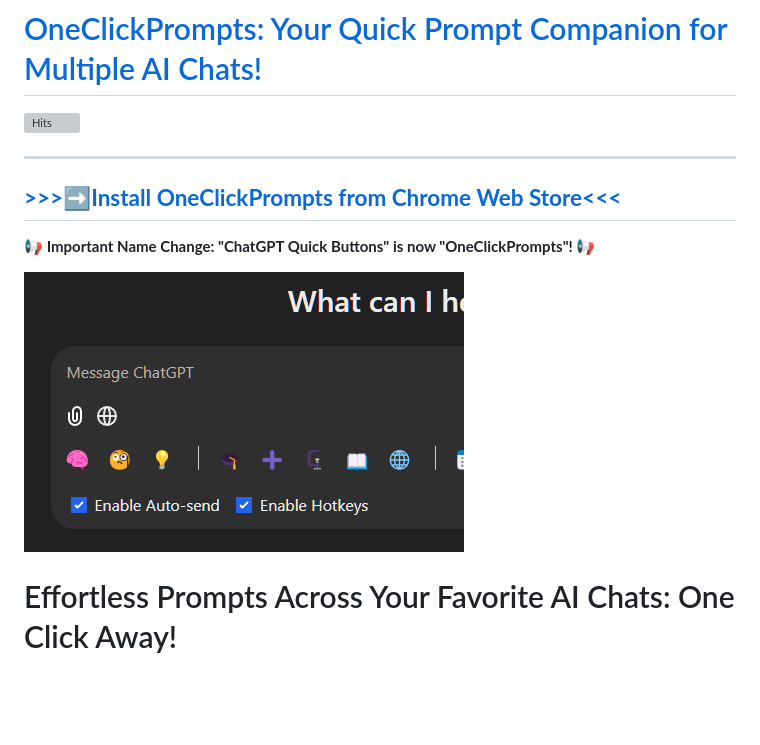
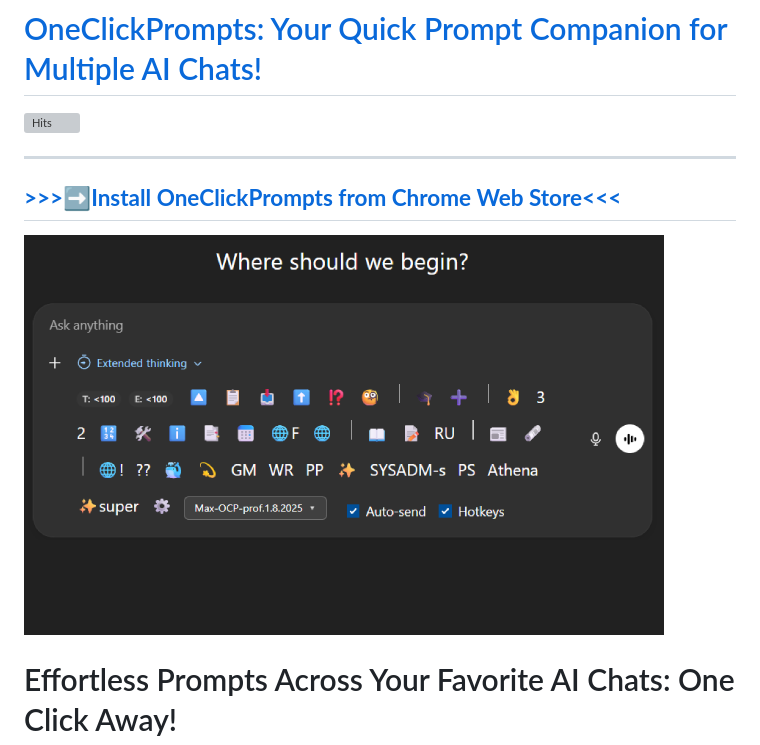
Before and after one commit to MaxITService/OneClickPrompts, a Markdown page: README.md, the part around the change. Rendered like a GitHub page; pictures changed too: Promo/All-tools-2025.png; blank space fills up the shorter version; grey boxes are pictures that could not be loaded.

Commit message:
Modern readme

```diff
--- a/README.md
+++ b/README.md
@@ -7,9 +7,7 @@
 ---
 
 
-**📢  Important Name Change:  "ChatGPT Quick Buttons" is now "OneClickPrompts"! 📢**
-
-![OneClickPrompts Extension Logo](Promo/promo440_280.png)
+![OneClickPrompts Extension Logo](Promo/All-tools-2025.png)
 # Effortless Prompts Across Your Favorite AI Chats: One Click Away!
 ![OneClickPrompts Prompt Insertion GIF](Promo/how_it_works_gifv.gif)
 
```
